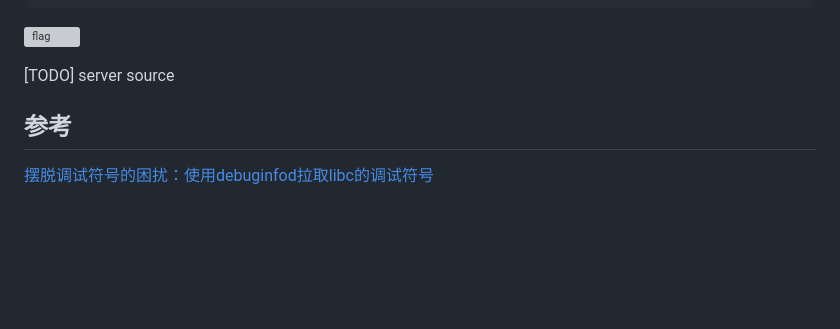
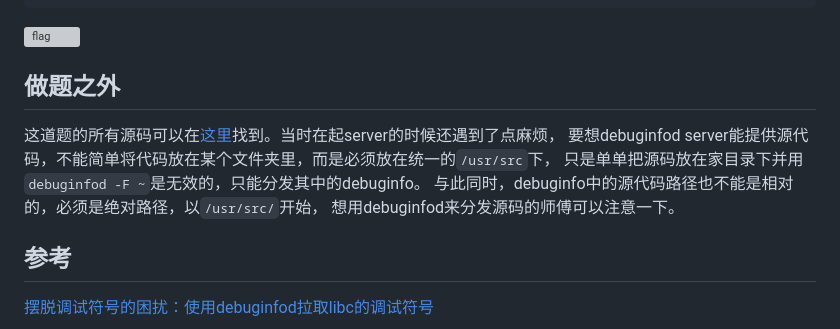
Before and after one commit to RocketMaDev/CTFWriteup, a Markdown page: dasx0rays2024/WhereIsMySauce.md, the part around the change. GitHub-like rendering; blank space fills up the shorter version; grey boxes are pictures that could not be loaded.

Commit message:
complete WhereIsMySauce and add flag in ChromeLogger

```diff
--- a/dasx0rays2024/WhereIsMySauce.md
+++ b/dasx0rays2024/WhereIsMySauce.md
@@ -32,7 +32,13 @@ r
 
 ![flag](assets/cook.png)
 
-[TODO] server source
+## 做题之外
+
+这道题的所有源码可以在[这里](sources/WhereIsMySauce/)找到。当时在起server的时候还遇到了点麻烦，
+要想debuginfod server能提供源代码，不能简单将代码放在某个文件夹里，而是必须放在统一的`/usr/src`下，
+只是单单把源码放在家目录下并用`debuginfod -F ~`是无效的，只能分发其中的debuginfo。
+与此同时，debuginfo中的源代码路径也不能是相对的，必须是绝对路径，以`/usr/src/`开始，
+想用debuginfod来分发源码的师傅可以注意一下。
 
 ## 参考
 
```
Also changed, not shown: dasx0rays2024/ChromeLogger.md (+2 -0 lines), dasx0rays2024/assets/flag.png (added).
